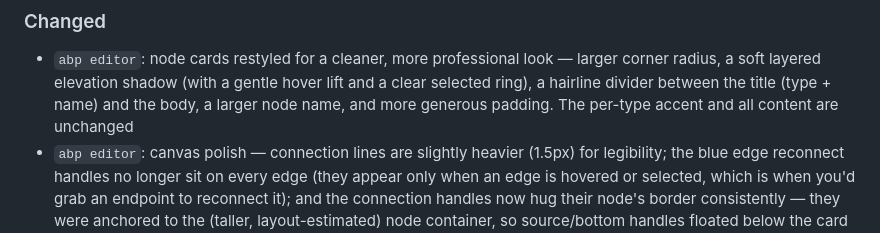
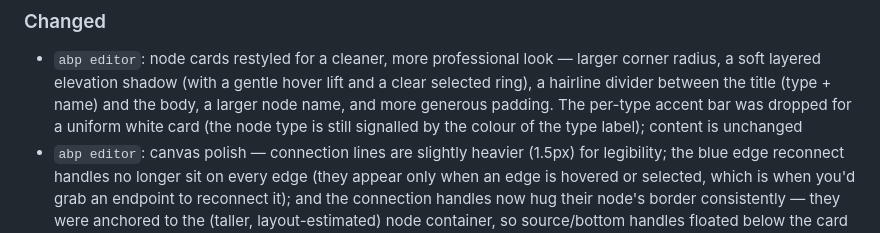
Before and after one commit to ahmetatar/agent-blueprint, a Markdown page: CHANGELOG.md, the part around the change. GitHub-like rendering.

Commit message:
docs(changelog): note the accent bar was dropped for white cards
Co-Authored-By: Claude Opus 4.8 (1M context) <noreply@anthropic.com>

```diff
--- a/CHANGELOG.md
+++ b/CHANGELOG.md
@@ -160,7 +160,8 @@ The format is based on Keep a Changelog, and this project aims to follow Semanti
   larger corner radius, a soft layered elevation shadow (with a gentle hover
   lift and a clear selected ring), a hairline divider between the title
   (type + name) and the body, a larger node name, and more generous padding.
-  The per-type accent and all content are unchanged
+  The per-type accent bar was dropped for a uniform white card (the node type
+  is still signalled by the colour of the type label); content is unchanged
 - `abp editor`: canvas polish — connection lines are slightly heavier (1.5px)
   for legibility; the blue edge reconnect handles no longer sit on every edge
   (they appear only when an edge is hovered or selected, which is when you'd
```
